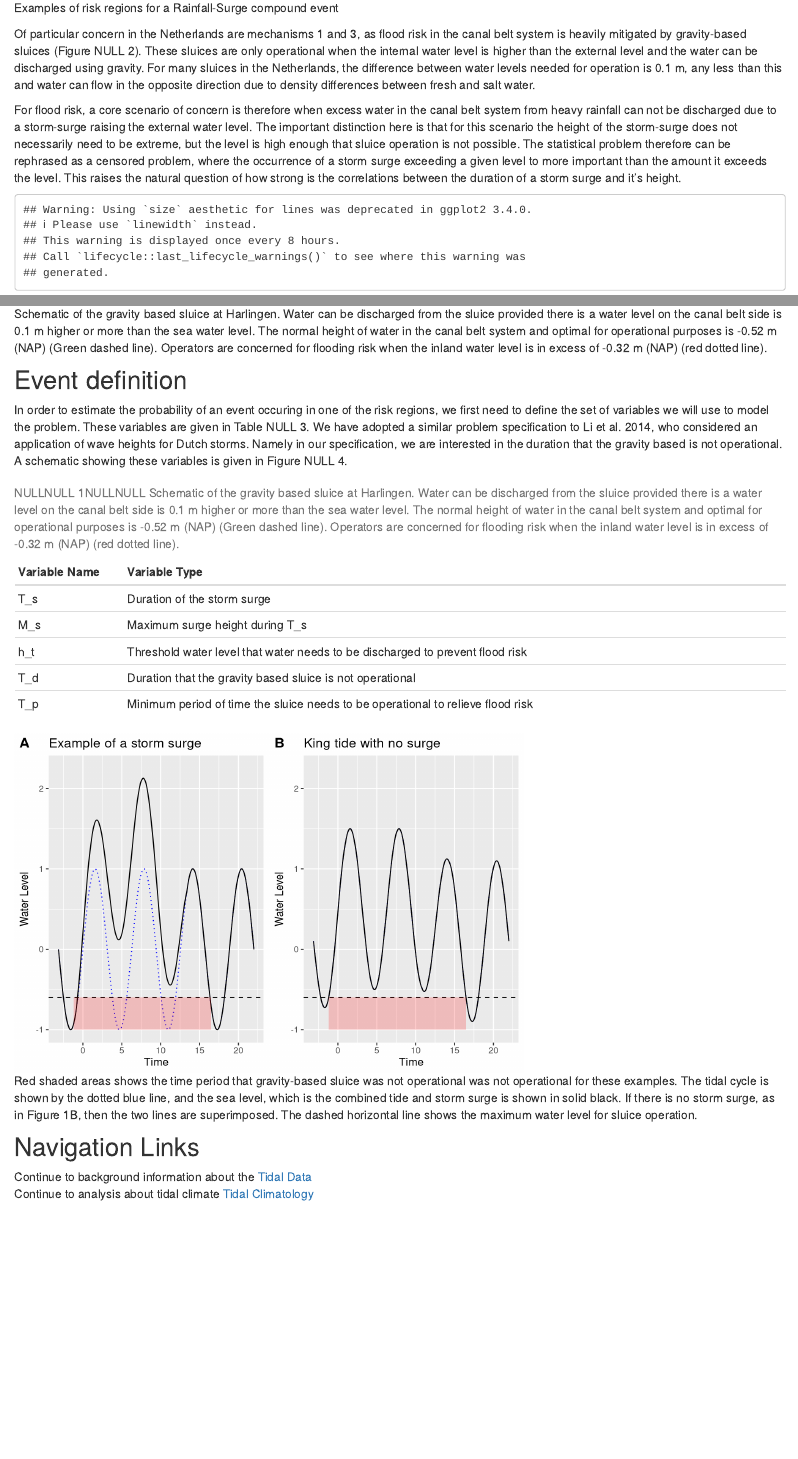
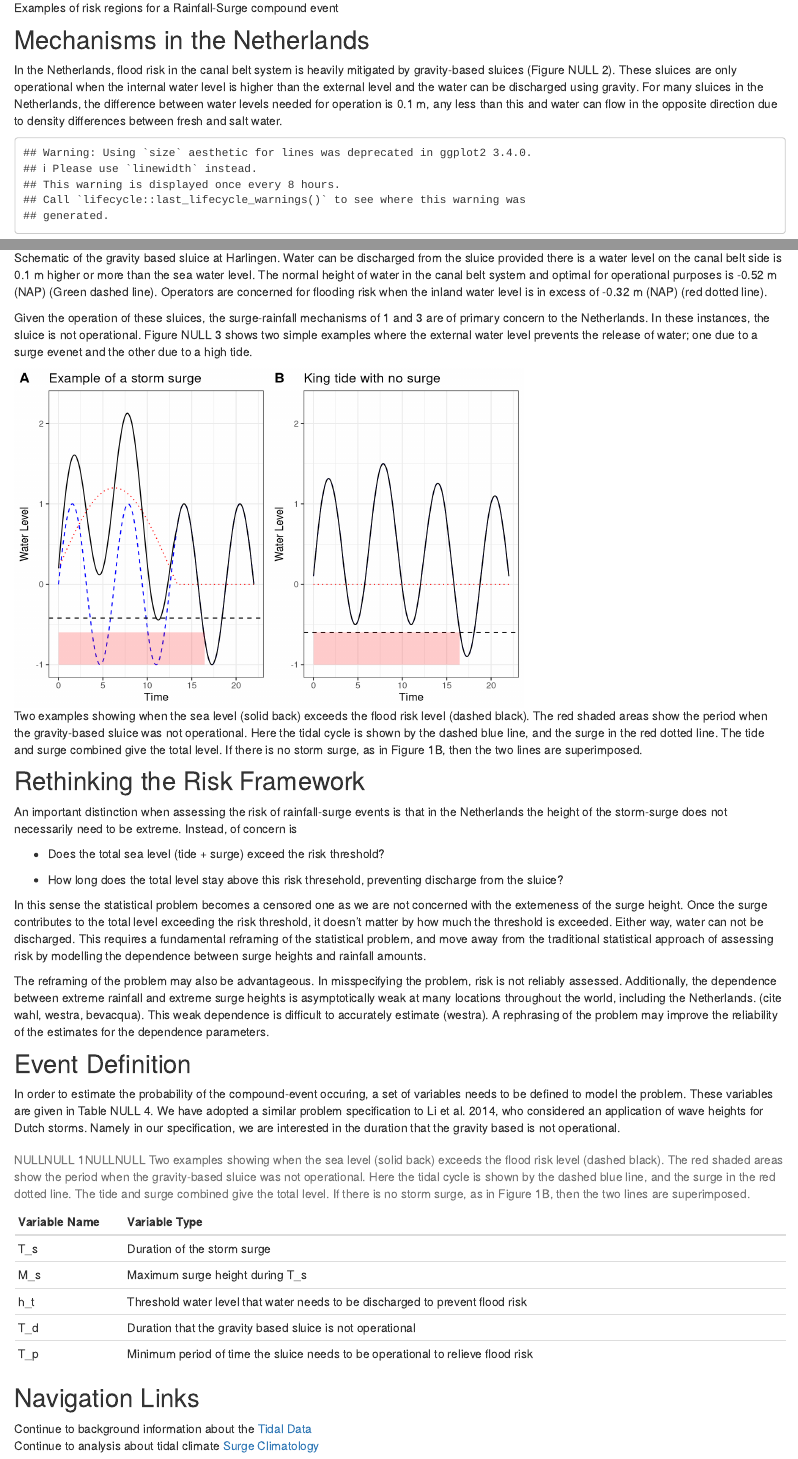
Before and after one commit to katerobsau/NWO_Project, an R Markdown document (analysis/compound-event-definition.Rmd): the page in a window 1100 px wide, from 1180 px down, and a second part further down, joined at a grey line. Rendered offline with R 4.5, knitr and Pandoc, with nearby package versions; drawn as R Markdown's standard HTML page in place of the format the file asks for.

Commit message:
Updating the writing around the compound event framework

````diff
--- a/analysis/compound-event-definition.Rmd
+++ b/analysis/compound-event-definition.Rmd
@@ -131,9 +131,9 @@ plot_grid(region_a, region_b, labels = "AUTO")
 cap <- "Examples of risk regions for a Rainfall-Surge compound event"
 ```
 
-Of particular concern in the Netherlands are mechanisms 1 and 3, as flood risk in the canal belt system is heavily mitigated by gravity-based sluices (Figure `r figRef("sluice")`). These sluices are only operational when the internal water level is higher than the external level and the water can be discharged using gravity. For many sluices in the Netherlands, the difference between water levels needed for operation is 0.1 m, any less than this and water can flow in the opposite direction due to density differences between fresh and salt water.
+## Mechanisms in the Netherlands
 
-For flood risk, a core scenario of concern is therefore when excess water in the canal belt system from heavy rainfall can not be discharged due to a storm-surge raising the external water level. The important distinction here is that for this scenario the height of the storm-surge does not necessarily need to be extreme, but the level is high enough that sluice operation is not possible. The statistical problem therefore can be rephrased as a censored problem, where the occurrence of a storm surge exceeding a given level to more important than the amount it exceeds the level. This raises the natural question of how strong is the correlations between the duration of a storm surge and it's height.
+In the Netherlands, flood risk in the canal belt system is heavily mitigated by gravity-based sluices (Figure `r figRef("sluice")`). These sluices are only operational when the internal water level is higher than the external level and the water can be discharged using gravity. For many sluices in the Netherlands, the difference between water levels needed for operation is 0.1 m, any less than this and water can flow in the opposite direction due to density differences between fresh and salt water.
 
 ```{r sluice, echo = FALSE,  out.width="600px", out.height="400px", fig.cap = figRef("sluice", cap)}
 source("code/schematic_sluice.R")
@@ -141,9 +141,85 @@ sluice_plot
 cap <- "Schematic of the gravity based sluice at Harlingen. Water can be discharged from the sluice provided there is a water level on the canal belt side is 0.1 m higher or more than the sea water level. The normal height of water in the canal belt system and optimal for operational purposes is -0.52 m (NAP) (Green dashed line). Operators are concerned for flooding risk when the inland water level is in excess of -0.32 m (NAP) (red dotted line)."
 ```
 
-## Event definition
+Given the operation of these sluices, the surge-rainfall mechanisms of 1 and 3 are of primary concern to the Netherlands. In these instances, the sluice is not operational. Figure `r figRef("schematics")` shows two simple examples where the external water level prevents the release of water; one due to a surge evenet and the other due to a high tide.
 
-In order to estimate the probability of an event occuring in one of the risk regions, we first need to define the set of variables we will use to model the problem. These variables are given in Table `r figRef("variables")`. We have adopted a similar problem specification to Li et al. 2014, who considered an application of wave heights for Dutch storms. Namely in our specification, we are interested in the duration that the gravity based is not operational. A schematic showing these variables is given in Figure `r figRef("schematics")`.
+```{r schematicSurge, echo = FALSE}
+num_pi = 7
+theta = seq(0, num_pi*pi, length.out = 360*(num_pi+ 1)/2)
+tide_cycle = sin(theta)
+surge = sin(1/4*theta) + 0.2
+surge = surge*(surge > 0)
+sea_level = tide_cycle + surge
+H_t = -0.42
+surge_df <- data.frame(theta, tide_cycle, sea_level, surge)
+clusters = rle(sea_level > H_t)
+i = 1:(clusters$length[1])
+block_x <- range(theta[i])
+surge_plot <- ggplot() +
+  geom_line(data = surge_df, aes(x = theta, y = surge), col = "red", linetype = "dotted") +
+  geom_line(data = surge_df, aes(x = theta, y = tide_cycle), col = "blue", linetype = "dashed") +
+  geom_line(data = surge_df, aes(x = theta, y = sea_level)) +
+  geom_hline(yintercept = H_t, linetype = "dashed") +
+  geom_polygon(data = NULL, aes(x = c(block_x, block_x[2:1]), y = c(-1, -1, H_t ,H_t)),
+            fill = "red", alpha = 0.2) +
+  ylab("Water Level") +
+  ylim(lims = c(-1,2.25)) +
+  xlab("Time") +
+  ggtitle("Example of a storm surge") +
+  theme_bw()
+```
+
+```{r schematicKing, echo = FALSE}
+num_pi = 7
+theta = seq(0, num_pi*pi, length.out = 360*(num_pi+ 1)/2)
+shift = c(seq(0, 0.4, length.out = 200), seq(0.4, 0.4, length.out = 600),
+                            seq(0.4, 0, length.out = 200),
+                            rep(0, length(theta) - 1000))
+tide_cycle = sin(theta) + shift + 0.1
+sea_level = tide_cycle
+surge = rep(0, length(sea_level))
+H_t = -0.6
+close = which(abs(sea_level - H_t) < 0.02)
+clusters = rle(sea_level > H_t)
+i = 1:(clusters$length[1])
+block_x <- range(theta[i])
+king_df <- data.frame(theta, tide_cycle, sea_level, surge)
+king_plot <- ggplot() +
+  geom_line(data = king_df, aes(x = theta, y = tide_cycle), col = "blue", linetype = "dashed") +
+  geom_line(data = king_df, aes(x = theta, y = surge), col = "red", linetype = "dotted") +
+  geom_line(data = king_df, aes(x = theta, y = sea_level)) +
+  geom_hline(yintercept = H_t, linetype = "dashed") +
+  geom_polygon(data = NULL, aes(x = c(block_x, block_x[2:1]), y = c(-1, -1, H_t ,H_t)),
+            fill = "red", alpha = 0.2) +
+  ylab("Water Level") +
+  ylim(lims = c(-1,2.25)) +
+  xlab("Time") +
+  ggtitle("King tide with no surge") +
+  theme_bw()
+```
+
+```{r schematics, echo = FALSE,  out.width="600px", out.height="400px", fig.cap = figRef("schematics", cap)}
+plot_grid(surge_plot, king_plot, labels = "AUTO")
+cap <- "Two examples showing when the sea level (solid back) exceeds the flood risk level (dashed black). The red shaded areas show the period when the gravity-based sluice was not operational. Here the tidal cycle is shown by the dashed blue line, and the surge in the red dotted line. The tide and surge combined give the total level. If there is no storm surge, as in Figure 1B, then the two lines are superimposed. "
+```
+
+## Rethinking the Risk Framework
+
+An important distinction when assessing the risk of rainfall-surge events is that in the Netherlands the height of the storm-surge does not necessarily need to be extreme. Instead, of concern is
+
+* Does the total sea level (tide + surge) exceed the risk threshold?
+
+* How long does the total level stay above this risk thresehold, preventing discharge from the sluice?
+
+In this sense the statistical problem becomes a censored one as we are not concerned with the extemeness of the surge height. Once the surge contributes to the total level exceeding the risk threshold, it doesn't matter by how much the threshold is exceeded. Either way, water can not be discharged. This requires a fundamental reframing of the statistical problem, and move away from the traditional statistical approach of assessing risk by modelling the dependence between surge heights and rainfall amounts.
+
+The reframing of the problem may also be advantageous. In misspecifying the problem, risk is not reliably assessed. Additionally, the dependence between extreme rainfall and extreme surge heights is asymptotically weak at many locations throughout the world, including the Netherlands. (cite wahl, westra, bevacqua). This weak dependence is difficult to accurately estimate (westra). A rephrasing of the problem may improve the reliability of the estimates for the dependence parameters.
+
+<!-- This raises the natural question of how strong is the correlations between the duration of a storm surge and it's height. -->
+
+## Event Definition
+
+In order to estimate the probability of the compound-event occuring, a set of variables needs to be defined to model the problem. These variables are given in Table `r figRef("variables")`. We have adopted a similar problem specification to Li et al. 2014, who considered an application of wave heights for Dutch storms. Namely in our specification, we are interested in the duration that the gravity based is not operational.
 
 ```{r variables, echo = F, tab.cap = tabRef("variables", cap)}
 rv_df <- tribble(
@@ -161,58 +237,7 @@ rv_df <- tribble(
 knitr::kable(rv_df)
 ```
 
-```{r schematicSurge, echo = FALSE}
-num_pi = 7
-theta = seq(-pi, num_pi*pi, length.out = 360*(num_pi+ 1)/2)
-tide_cycle = sin(theta)
-surge = sin(1/4*theta) + 0.2
-surge = surge*(surge > 0)
-sea_level = tide_cycle + surge
-H_t = -0.6
-surge_df <- data.frame(theta, tide_cycle, sea_level)
-block_x <- theta[range(which(sea_level > H_t & surge > 0))]
-surge_plot <- ggplot() +
-  geom_line(data = surge_df, aes(x = theta, y = tide_cycle), col = "blue", linetype = "dotted") +
-  geom_line(data = surge_df, aes(x = theta, y = sea_level)) +
-  geom_hline(yintercept = H_t, linetype = "dashed") +
-  geom_polygon(data = NULL, aes(x = c(block_x, block_x[2:1]), y = c(-1, -1, H_t ,H_t)),
-            fill = "red", alpha = 0.2) +
-  ylab("Water Level") +
-  ylim(lims = c(-1,2.25)) +
-  xlab("Time") +
-  ggtitle("Example of a storm surge")
-```
-
-```{r schematicKing, echo = FALSE}
-num_pi = 7
-theta = seq(-pi, num_pi*pi, length.out = 360*(num_pi+ 1)/2)
-shift = c(seq(0, 0.4, length.out = 200), seq(0.4, 0.4, length.out = 600),
-                            seq(0.4, 0, length.out = 200),
-                            rep(0, length(theta) - 1000))
-tide_cycle = sin(theta) + shift + 0.1
-sea_level = tide_cycle
-H_t = -0.6
-close = which(abs(sea_level - H_t) < 0.02)
-block_x = theta[close[diff(close) > 1][2:3]]
-king_df <- data.frame(theta, tide_cycle, sea_level)
-king_plot <- ggplot() +
-  geom_line(data = king_df, aes(x = theta, y = tide_cycle), col = "blue", linetype = "dotted") +
-  geom_line(data = king_df, aes(x = theta, y = sea_level)) +
-  geom_hline(yintercept = H_t, linetype = "dashed") +
-  geom_polygon(data = NULL, aes(x = c(block_x, block_x[2:1]), y = c(-1, -1, H_t ,H_t)),
-            fill = "red", alpha = 0.2) +
-  ylab("Water Level") +
-  ylim(lims = c(-1,2.25)) +
-  xlab("Time") +
-  ggtitle("King tide with no surge")
-```
-
-```{r schematics, echo = FALSE,  out.width="600px", out.height="400px", fig.cap = figRef("schematics", cap)}
-plot_grid(surge_plot, king_plot, labels = "AUTO")
-cap <- "Red shaded areas shows the time period that gravity-based sluice was not operational was not operational for these examples. The tidal cycle is shown by the dotted blue line, and the sea level, which is the combined tide and storm surge is shown in solid black. If there is no storm surge, as in Figure 1B, then the two lines are superimposed. The dashed horizontal line shows the maximum water level for sluice operation."
-```
-
 ## Navigation Links
 
 Continue to background information about the [Tidal Data](details-on-tidal-summaries.html)
-Continue to analysis about tidal climate [Tidal Climatology](surge_climatology.html)
+Continue to analysis about tidal climate [Surge Climatology](surge_climatology.html)
````
Also changed, not shown: analysis/surge_climatology.Rmd (+1 -1 lines), 2 other files.
